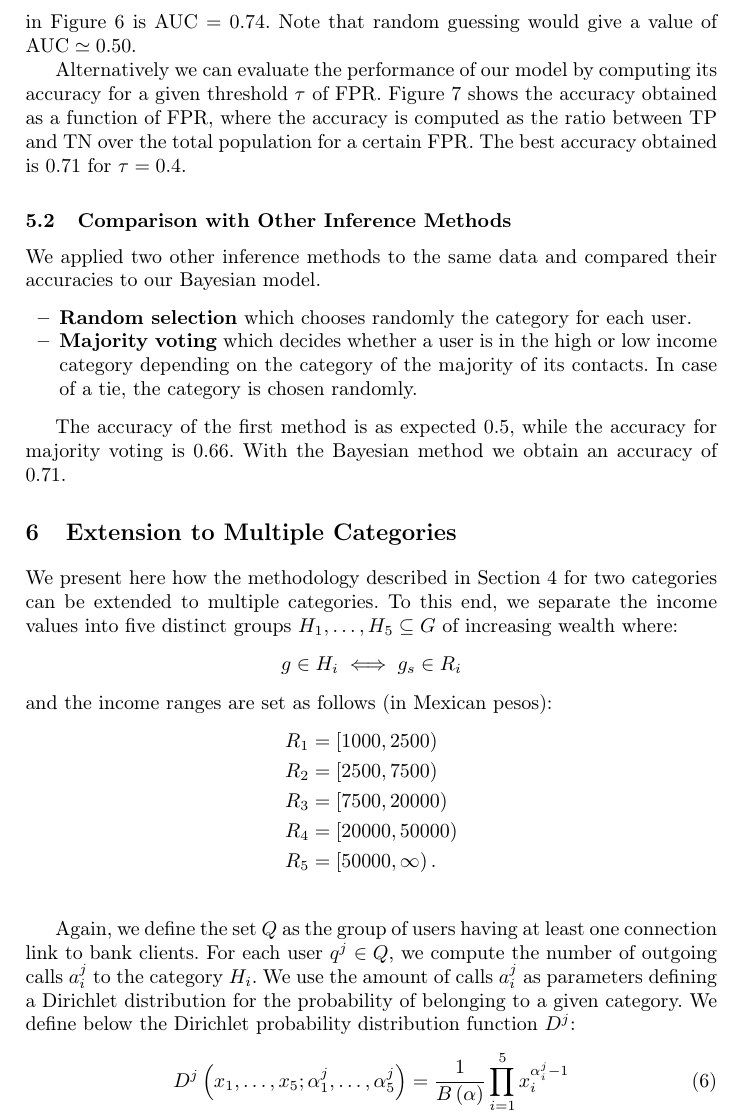
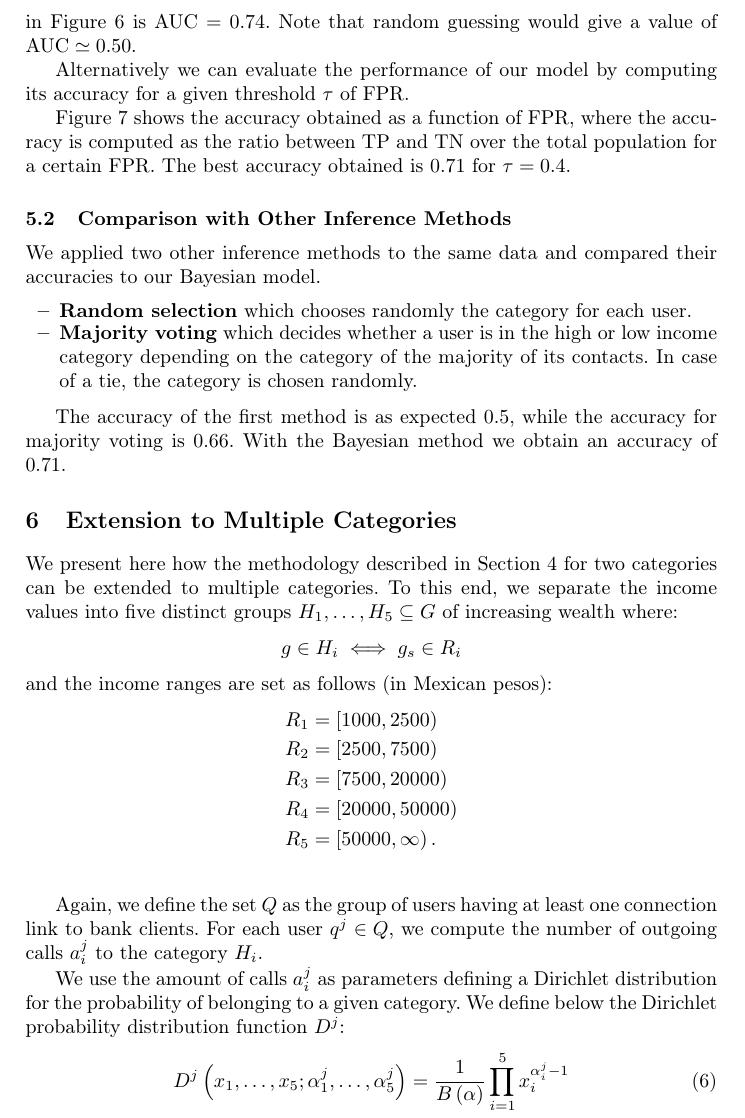
Before and after one commit to mfixman/Tesis, a LaTeX thesis (Tesis/paper.tex, which reads Tesis/results.tex): part of page 10 of 14, cut so that both start at the same text. Compiled offline with pdfLaTeX.

Commit message:
Spaces before newlines.

```diff
--- a/Tesis/results.tex
+++ b/Tesis/results.tex
@@ -71,13 +71,9 @@ In Figure~\ref{ROC_multiclass} we plot the ROC (\textit{Receiver Operating Chara
 \end{center}
 \end{figure}
 
+Alternatively we can evaluate the performance of our model by computing its accuracy for a given threshold $\tau$ of FPR.
 
-
-
-Alternatively we can evaluate the performance of our model by computing its accuracy for a given threshold $\tau$ of FPR.
-Figure~\ref{fig:accuracy_vs_fpr} shows the accuracy obtained as a function of FPR,
-where the accuracy is computed as the ratio between \(\TP\) and \(\TN\) over the total population for a certain \(\FPR\).
-The best accuracy obtained is \num{0.71} for $\tau = 0.4$.
+Figure~\ref{fig:accuracy_vs_fpr} shows the accuracy obtained as a function of FPR, where the accuracy is computed as the ratio between \(\TP\) and \(\TN\) over the total population for a certain \(\FPR\).  The best accuracy obtained is \num{0.71} for $\tau = 0.4$.
 
 \subsection{Comparison with Other Inference Methods}
 
```
Also changed, not shown: Tesis/conclusion.tex (+0 -1 lines), Tesis/data_source.tex (+5 -7 lines), Tesis/multiple_categories.tex (+1 -0 lines), Tesis/paper.tex (line endings or trailing spaces).
